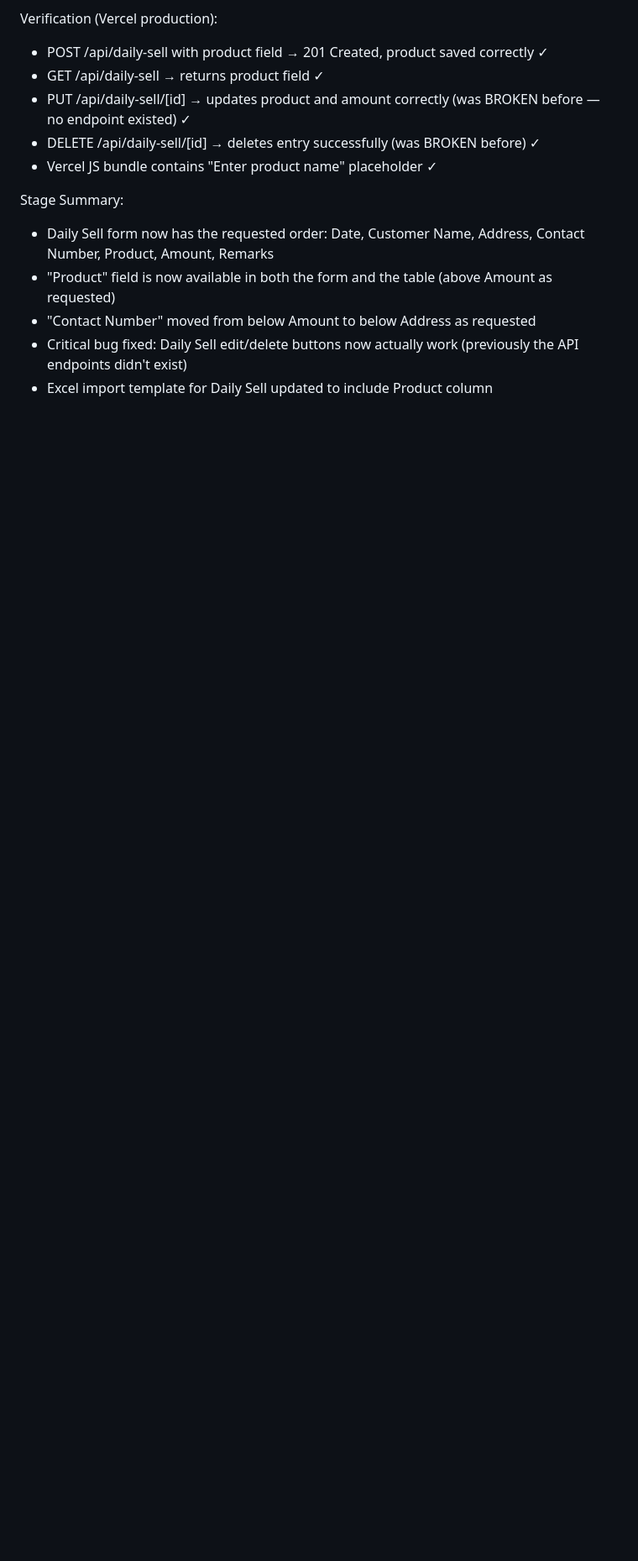
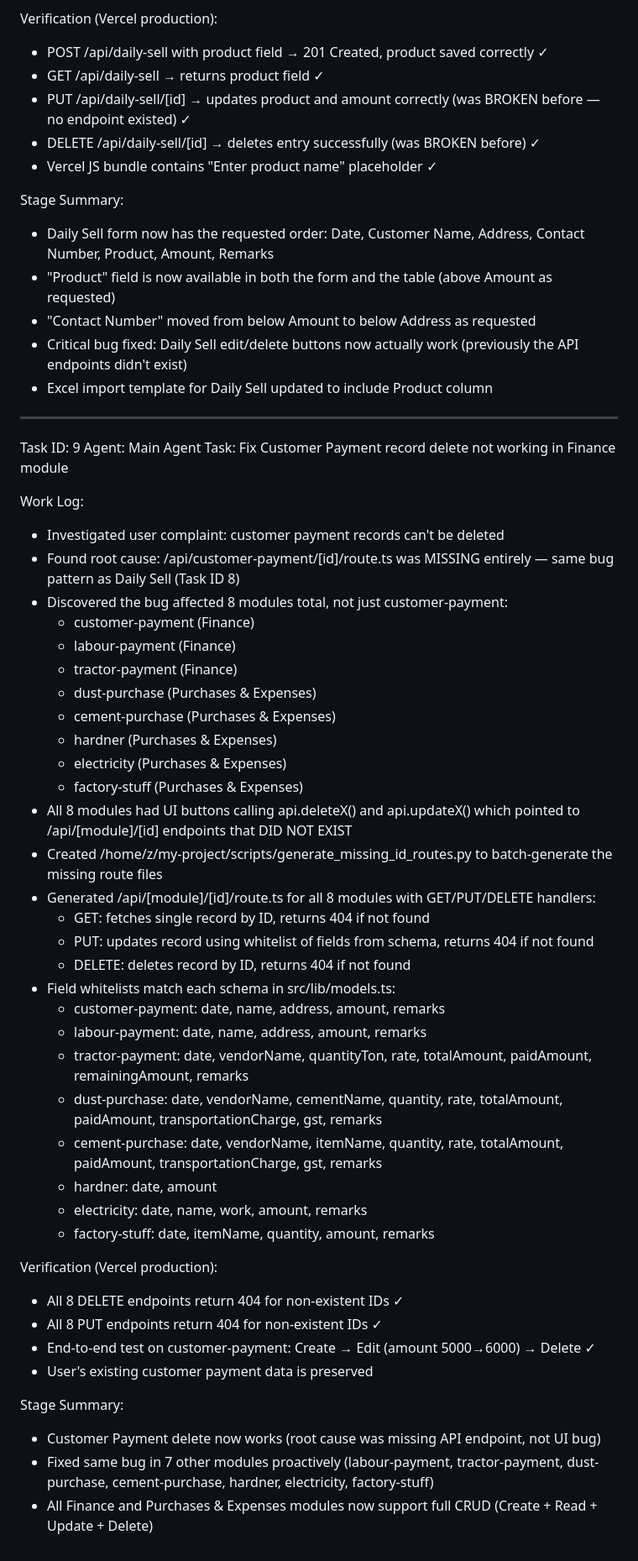
Before and after one commit to niraj9955/veda-enterprises-erp, a Markdown page: worklog.md, the part around the change. Shown at 84% size. Drawn GitHub-style; blank space fills up the shorter version.

Commit message:
70789d71-5dbc-408c-8b48-52fa23582896

```diff
--- a/worklog.md
+++ b/worklog.md
@@ -624,3 +624,47 @@ Stage Summary:
 - "Contact Number" moved from below Amount to below Address as requested
 - Critical bug fixed: Daily Sell edit/delete buttons now actually work (previously the API endpoints didn't exist)
 - Excel import template for Daily Sell updated to include Product column
+
+---
+Task ID: 9
+Agent: Main Agent
+Task: Fix Customer Payment record delete not working in Finance module
+
+Work Log:
+- Investigated user complaint: customer payment records can't be deleted
+- Found root cause: /api/customer-payment/[id]/route.ts was MISSING entirely — same bug pattern as Daily Sell (Task ID 8)
+- Discovered the bug affected 8 modules total, not just customer-payment:
+  - customer-payment (Finance)
+  - labour-payment (Finance)
+  - tractor-payment (Finance)
+  - dust-purchase (Purchases & Expenses)
+  - cement-purchase (Purchases & Expenses)
+  - hardner (Purchases & Expenses)
+  - electricity (Purchases & Expenses)
+  - factory-stuff (Purchases & Expenses)
+- All 8 modules had UI buttons calling api.deleteX() and api.updateX() which pointed to /api/[module]/[id] endpoints that DID NOT EXIST
+- Created /home/z/my-project/scripts/generate_missing_id_routes.py to batch-generate the missing route files
+- Generated /api/[module]/[id]/route.ts for all 8 modules with GET/PUT/DELETE handlers:
+  - GET: fetches single record by ID, returns 404 if not found
+  - PUT: updates record using whitelist of fields from schema, returns 404 if not found
+  - DELETE: deletes record by ID, returns 404 if not found
+- Field whitelists match each schema in src/lib/models.ts:
+  - customer-payment: date, name, address, amount, remarks
+  - labour-payment: date, name, address, amount, remarks
+  - tractor-payment: date, vendorName, quantityTon, rate, totalAmount, paidAmount, remainingAmount, remarks
+  - dust-purchase: date, vendorName, cementName, quantity, rate, totalAmount, paidAmount, transportationCharge, gst, remarks
+  - cement-purchase: date, vendorName, itemName, quantity, rate, totalAmount, paidAmount, transportationCharge, gst, remarks
+  - hardner: date, amount
+  - electricity: date, name, work, amount, remarks
+  - factory-stuff: date, itemName, quantity, amount, remarks
+
+Verification (Vercel production):
+- All 8 DELETE endpoints return 404 for non-existent IDs ✓
+- All 8 PUT endpoints return 404 for non-existent IDs ✓
+- End-to-end test on customer-payment: Create → Edit (amount 5000→6000) → Delete ✓
+- User's existing customer payment data is preserved
+
+Stage Summary:
+- Customer Payment delete now works (root cause was missing API endpoint, not UI bug)
+- Fixed same bug in 7 other modules proactively (labour-payment, tractor-payment, dust-purchase, cement-purchase, hardner, electricity, factory-stuff)
+- All Finance and Purchases & Expenses modules now support full CRUD (Create + Read + Update + Delete)
```
